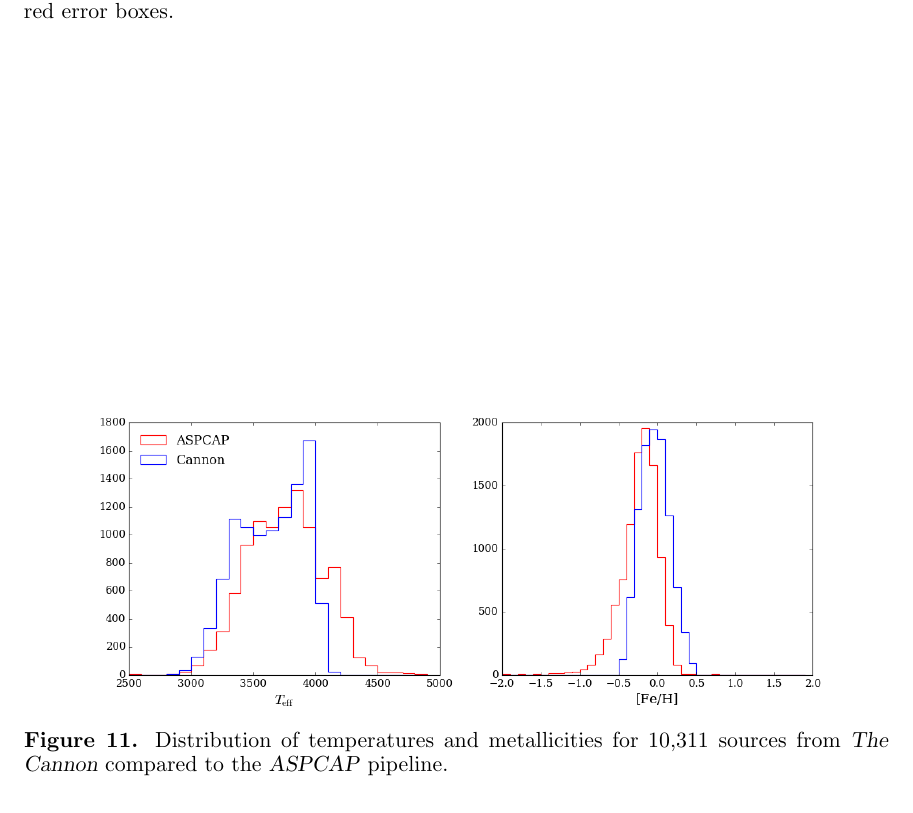
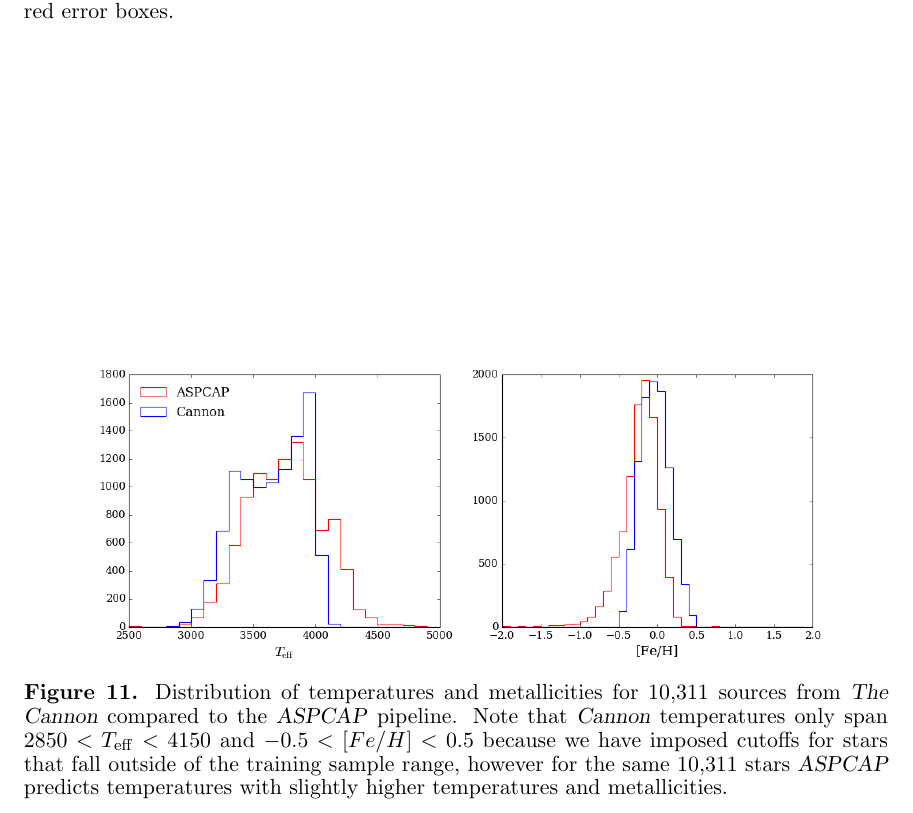
Before and after one commit to jbirky/Mdwarf_project, a LaTeX paper (paper/draft.tex): part of page 18 of 26, cut so that both start at the same text. Compiled offline with pdfLaTeX.

Commit message:
test dist comment

```diff
--- a/paper/draft.tex
+++ b/paper/draft.tex
@@ -423,7 +423,7 @@ participating in the {\it Gaia} Multilateral Agreement.
 
 \begin{figure}[ht]
 \plotone{figures/aspcap_cannon_label_hist.png}
-\caption{Distribution of temperatures and metallicities for 10,311 sources from \thecannon\ compared to the \aspcap\ pipeline. \label{fig:aspcap_cannon_label_hist}}
+\caption{Distribution of temperatures and metallicities for 10,311 sources from \thecannon\ compared to the \aspcap\ pipeline. Note that \cannon\ temperatures only span $2850<T_{\rm eff}<4150$ and $-0.5<[Fe/H]<0.5$ because we have imposed cutoffs for stars that fall outside of the training sample range, however for the same 10,311 stars \aspcap\ predicts temperatures with slightly higher temperatures and metallicities. \label{fig:aspcap_cannon_label_hist}}
 \end{figure}
 
 %---------------------------
```
